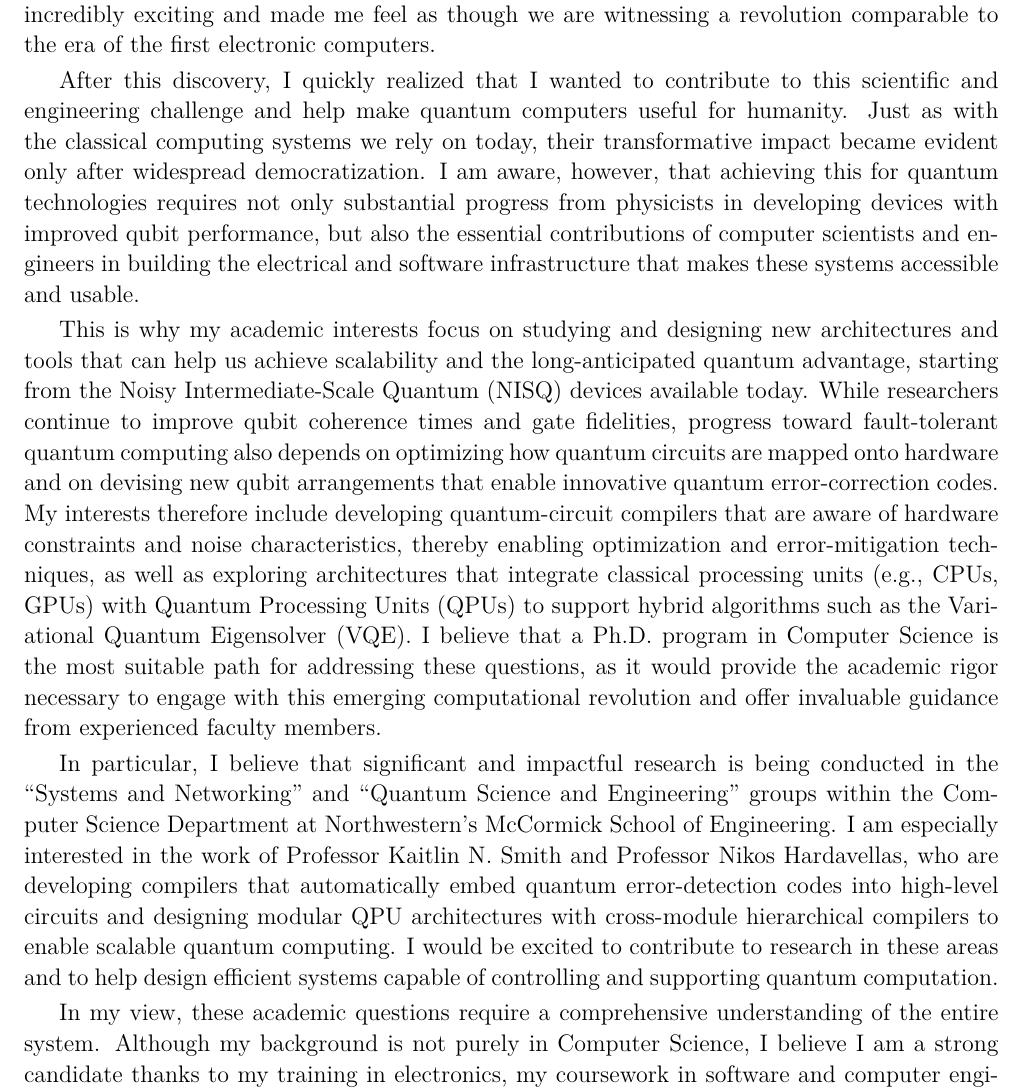
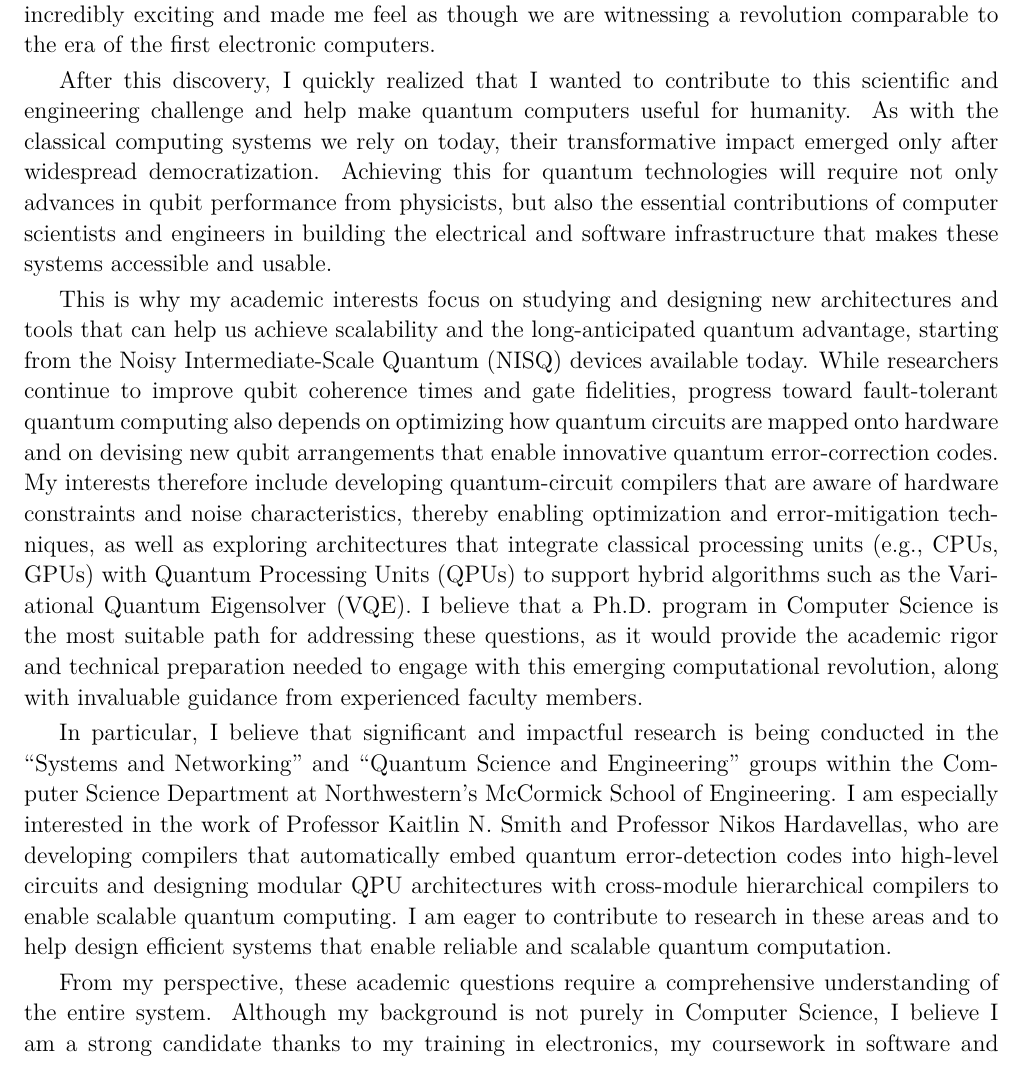
Before and after one commit to leonardobove/my_cv, a LaTeX document (SoP/NU/NU_SoP.tex): part of page 1 of 2, cut so that both start at the same text. The pictures show the PDF file SoP/NU/NU_SoP.pdf that the author committed with the source.

Commit message:
Fourth drafty NU SoP

```diff
--- a/SoP/NU/NU_SoP.tex
+++ b/SoP/NU/NU_SoP.tex
@@ -21,9 +21,9 @@
 
 	I have always been fascinated by how hardware enables computation. This interest led me to a technical high school in Italy specializing in Electronics and later to a B.Sc.\ in Electronic Engineering at the University of Pisa, where I finally understood what was happening beneath my fingers as I typed on a keyboard. Learning about Moore's law, and its eventual limits, made me wonder whether the evolution of classical computing was nearing its end. Discovering that quantum computing was a real and rapidly developing field, rather than a distant concept, was incredibly exciting and made me feel as though we are witnessing a revolution comparable to the era of the first electronic computers.
 
-	After this discovery, I quickly realized that I wanted to contribute to this scientific and engineering challenge and help make quantum computers useful for humanity. Just as with the classical computing systems we rely on today, their transformative impact became evident only after widespread democratization. I am aware, however, that achieving this for quantum technologies requires not only substantial progress from physicists in developing devices with improved qubit performance, but also the essential contributions of computer scientists and engineers in building the electrical and software infrastructure that makes these systems accessible and usable.
+	After this discovery, I quickly realized that I wanted to contribute to this scientific and engineering challenge and help make quantum computers useful for humanity. As with the classical computing systems we rely on today, their transformative impact emerged only after widespread democratization. Achieving this for quantum technologies will require not only advances in qubit performance from physicists, but also the essential contributions of computer scientists and engineers in building the electrical and software infrastructure that makes these systems accessible and usable.
 
-	This is why my academic interests focus on studying and designing new architectures and tools that can help us achieve scalability and the long-anticipated quantum advantage, starting from the Noisy Intermediate-Scale Quantum (NISQ) devices available today. While researchers continue to improve qubit coherence times and gate fidelities, progress toward fault-tolerant quantum computing also depends on optimizing how quantum circuits are mapped onto hardware and on devising new qubit arrangements that enable innovative quantum error-correction codes. My interests therefore include developing quantum-circuit compilers that are aware of hardware constraints and noise characteristics, thereby enabling optimization and error-mitigation techniques, as well as exploring architectures that integrate classical processing units (e.g., CPUs, GPUs) with Quantum Processing Units (QPUs) to support hybrid algorithms such as the Variational Quantum Eigensolver (VQE). I believe that a Ph.D.\ program in Computer Science is the most suitable path for addressing these questions, as it would provide the academic rigor necessary to engage with this emerging computational revolution and offer invaluable guidance from experienced faculty members.
+	This is why my academic interests focus on studying and designing new architectures and tools that can help us achieve scalability and the long-anticipated quantum advantage, starting from the Noisy Intermediate-Scale Quantum (NISQ) devices available today. While researchers continue to improve qubit coherence times and gate fidelities, progress toward fault-tolerant quantum computing also depends on optimizing how quantum circuits are mapped onto hardware and on devising new qubit arrangements that enable innovative quantum error-correction codes. My interests therefore include developing quantum-circuit compilers that are aware of hardware constraints and noise characteristics, thereby enabling optimization and error-mitigation techniques, as well as exploring architectures that integrate classical processing units (e.g., CPUs, GPUs) with Quantum Processing Units (QPUs) to support hybrid algorithms such as the Variational Quantum Eigensolver (VQE). I believe that a Ph.D.\ program in Computer Science is the most suitable path for addressing these questions, as it would provide the academic rigor and technical preparation needed to engage with this emerging computational revolution, along with invaluable guidance from experienced faculty members.
 
-	In particular, I believe that significant and impactful research is being conducted in the ``Systems and Networking'' and ``Quantum Science and Engineering'' groups within the Computer Science Department at Northwestern's McCormick School of Engineering. I am especially interested in the work of Professor Kaitlin N.\ Smith and Professor Nikos Hardavellas, who are developing compilers that automatically embed quantum error-detection codes into high-level circuits and designing modular QPU architectures with cross-module hierarchical compilers to enable scalable quantum computing. I would be excited to contribute to research in these areas and to help design efficient systems capable of controlling and supporting quantum computation.
+	In particular, I believe that significant and impactful research is being conducted in the ``Systems and Networking'' and ``Quantum Science and Engineering'' groups within the Computer Science Department at Northwestern's McCormick School of Engineering. I am especially interested in the work of Professor Kaitlin N.\ Smith and Professor Nikos Hardavellas, who are developing compilers that automatically embed quantum error-detection codes into high-level circuits and designing modular QPU architectures with cross-module hierarchical compilers to enable scalable quantum computing. I am eager to contribute to research in these areas and to help design efficient systems that enable reliable and scalable quantum computation.
 
```
Also changed, not shown: SoP/NU/NU_SoP.pdf, SoP/NU/NU_SoP.tex (2 more changed lines).
